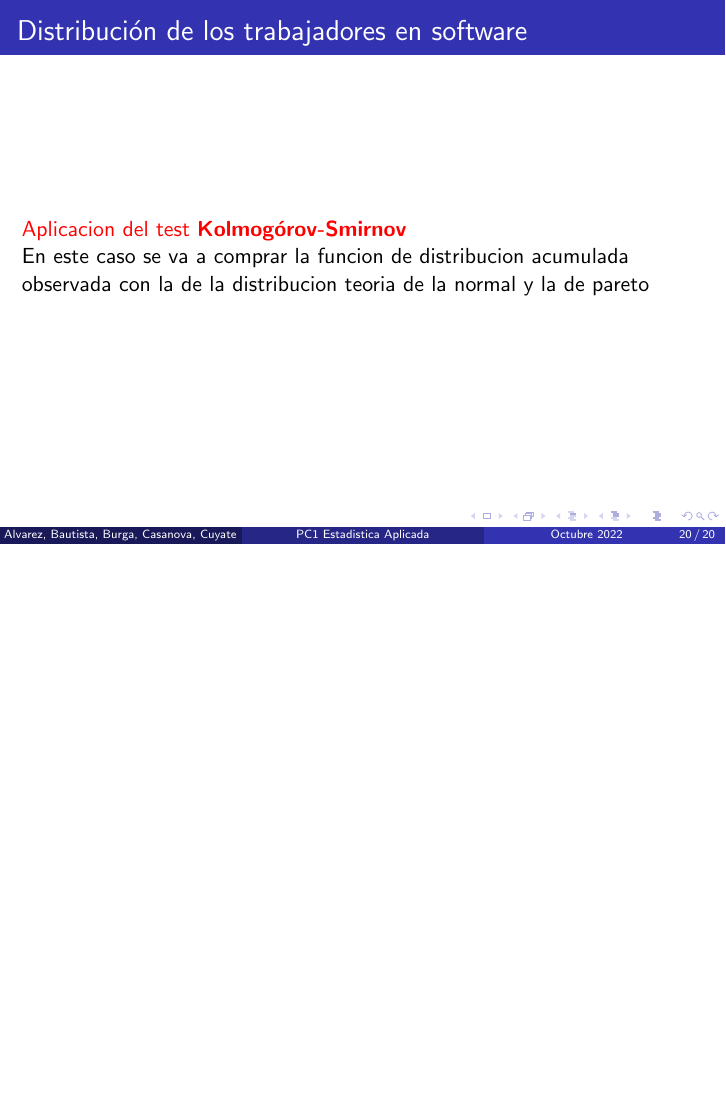
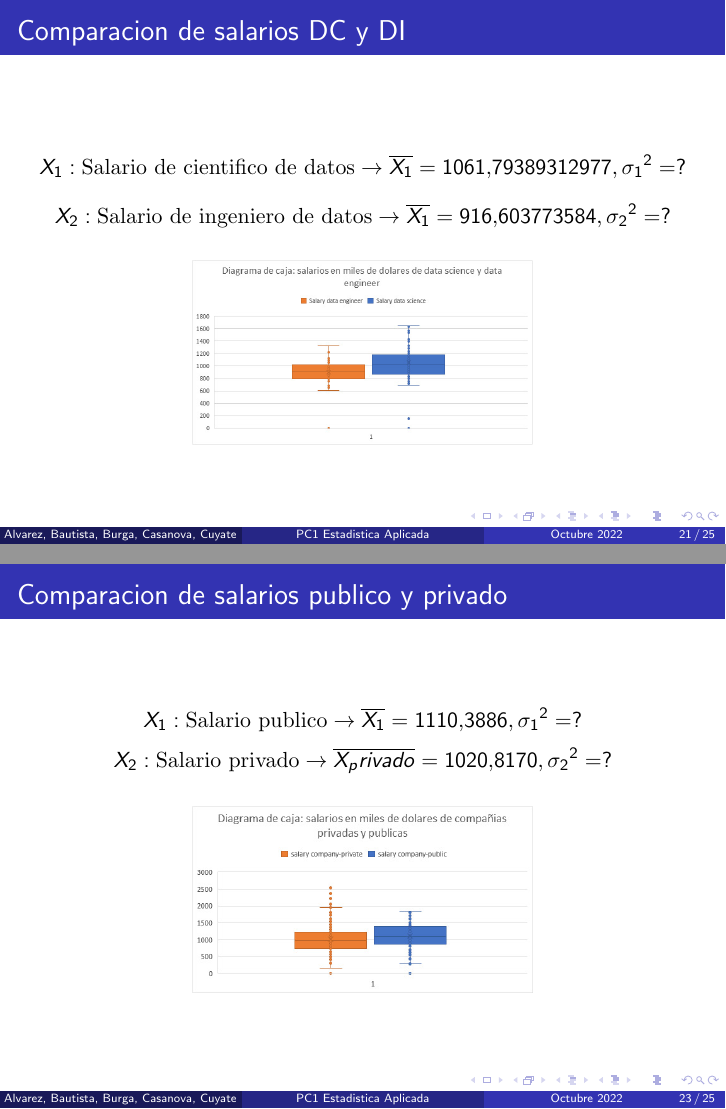
Before and after one commit to italo-casanova/pc1-estadistica-aplicada, LaTeX slides (slides/main.tex): page 20 of 20 before the commit and pages 21 and 23 of 25 after it, the two joined at a grey line, the shorter picture padded with empty space. Compiled offline with pdfLaTeX.

Commit message:
update slides

```diff
--- a/slides/main.tex
+++ b/slides/main.tex
@@ -292,3 +292,11 @@ socio-economicas se ha procedio a realizar un analisis estadistico sobre
 
 \end{frame}
 
+\begin{frame}
+  \frametitle{Comparacion de salarios DC y DI}
+  \[{X_1}: \textrm{Salario de cientifico de datos} \rightarrow \overline{X_1} = 1061.79389312977, {\sigma_1}^2 = ?\]
+  \[{X_2}: \textrm{Salario de ingeniero de datos} \rightarrow \overline{X_1} = 916.603773584, {\sigma_2}^2 = ?\]
+\begin{figure}[t]
+  \includegraphics[width=6cm]{cajas1.jpeg}
+\end{figure}
+\end{frame}
@@ -294,0 +312,8 @@ socio-economicas se ha procedio a realizar un analisis estadistico sobre
+\begin{frame}
+  \frametitle{Comparacion de salarios publico y privado}
+  \[{X_1}: \textrm{Salario publico} \rightarrow \overline{X_1} = 1110.3886, {\sigma_1}^2 = ?\]
+  \[{X_2}: \textrm{Salario privado} \rightarrow \overline{X_privado} = 1020.8170, {\sigma_2}^2 = ?\]
+\begin{figure}[t]
+  \includegraphics[width=6cm]{cajas2.jpeg}
+\end{figure}
+\end{frame}
```
Also changed, not shown: slides/images/Screenshot_20221028_234650.png (added), slides/images/Screenshot_20221028_235052.png (added), slides/images/cajas1.jpeg (added), slides/images/cajas2.jpeg (added), slides/images/cuyate1.png (added), slides/main.pdf, slides/main.tex (22 more changed lines), 3 other files.
